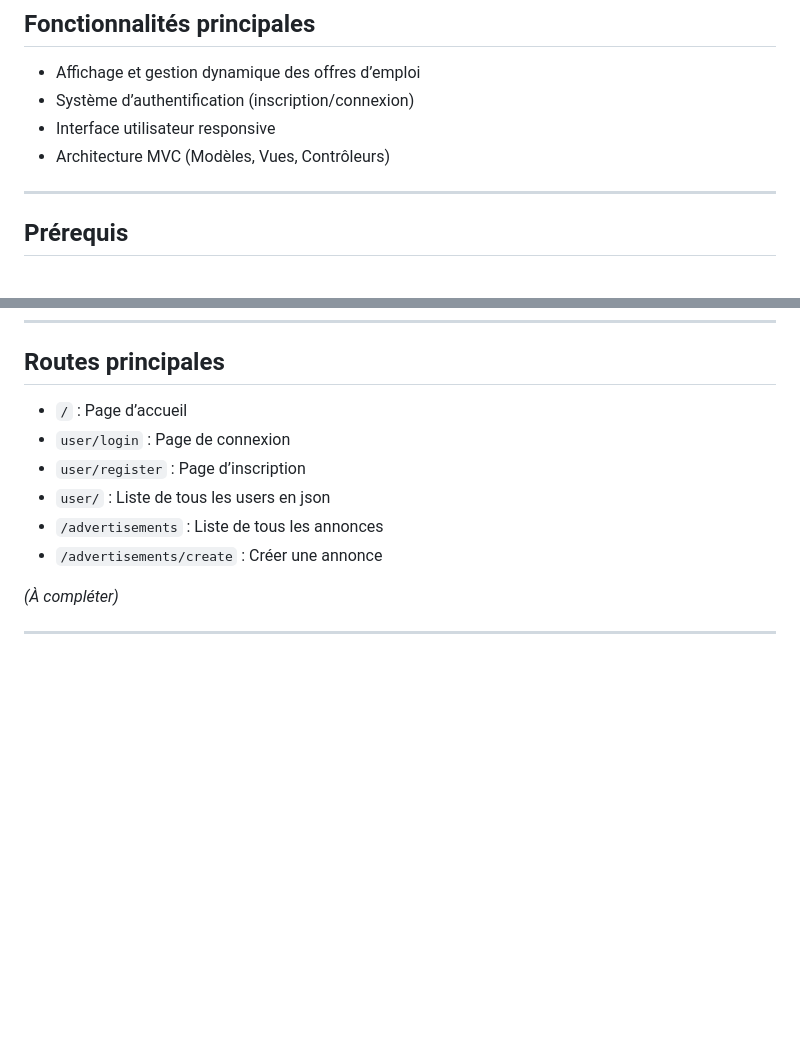
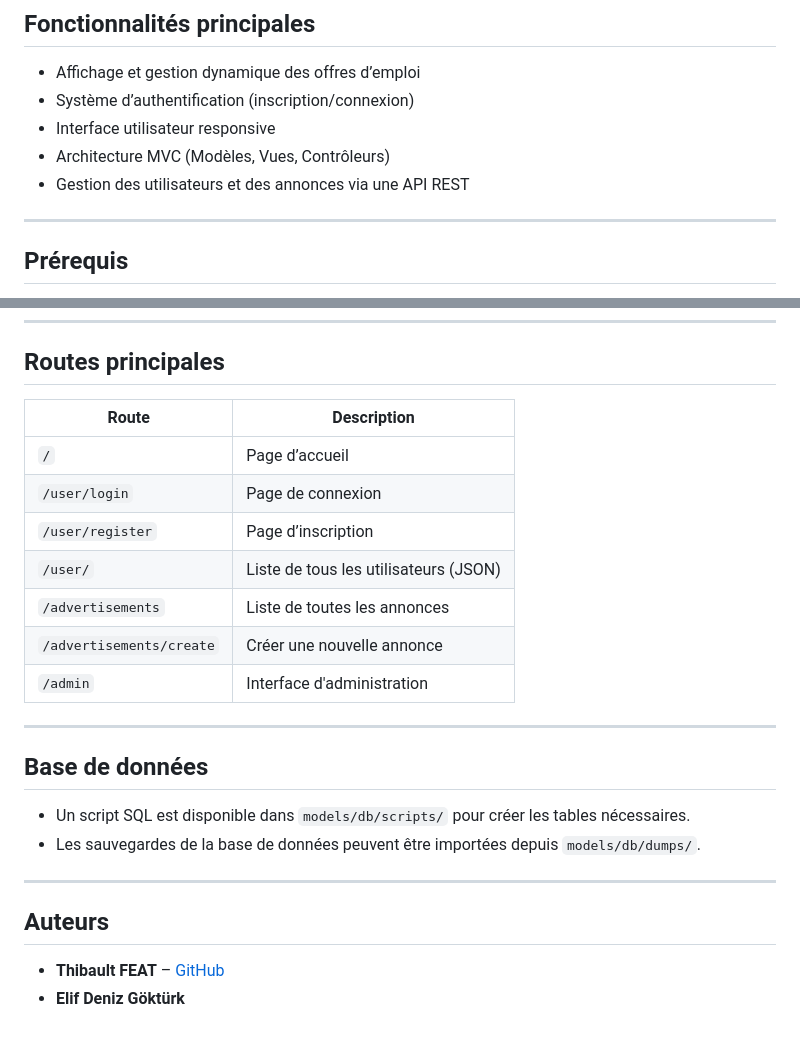
Before and after one commit to Thibolognaize/Job-board, a Markdown page: README.md, 2 parts joined by grey strips. Drawn GitHub-style; blank space fills up the shorter version.

```diff
--- a/README.md
+++ b/README.md
@@ -17,6 +17,7 @@ Ce projet est une **plateforme de Job Board** (tableau d’offres d’emploi) d
 - Système d’authentification (inscription/connexion)
 - Interface utilisateur responsive
 - Architecture MVC (Modèles, Vues, Contrôleurs)
+- Gestion des utilisateurs et des annonces via une API REST
 
 ---
 
@@ -104,13 +101,26 @@ Job-board/
 
 ## Routes principales
 
-- `/` : Page d’accueil
-- `user/login` : Page de connexion
-- `user/register` : Page d’inscription
-- `user/` : Liste de tous les users en json
-- `/advertisements` : Liste de tous les annonces
-- `/advertisements/create` : Créer une annonce
-
-*(À compléter)*
+| Route                    | Description                           |
+| ------------------------ | ------------------------------------- |
+| `/`                      | Page d’accueil                        |
+| `/user/login`            | Page de connexion                     |
+| `/user/register`         | Page d’inscription                    |
+| `/user/`                 | Liste de tous les utilisateurs (JSON) |
+| `/advertisements`        | Liste de toutes les annonces          |
+| `/advertisements/create` | Créer une nouvelle annonce            |
+| `/admin`                 | Interface d'administration            |
 
 ---
+
+## Base de données
+
+- Un script SQL est disponible dans `models/db/scripts/` pour créer les tables nécessaires.
+- Les sauvegardes de la base de données peuvent être importées depuis `models/db/dumps/`.
+
+---
+
+## Auteurs
+
+- **Thibault FEAT** – [GitHub](https://github.com/Thibolognaize)
+- **Elif Deniz Göktürk**
```
Also changed, not shown: other parts of README.md (+22 -26 lines).
